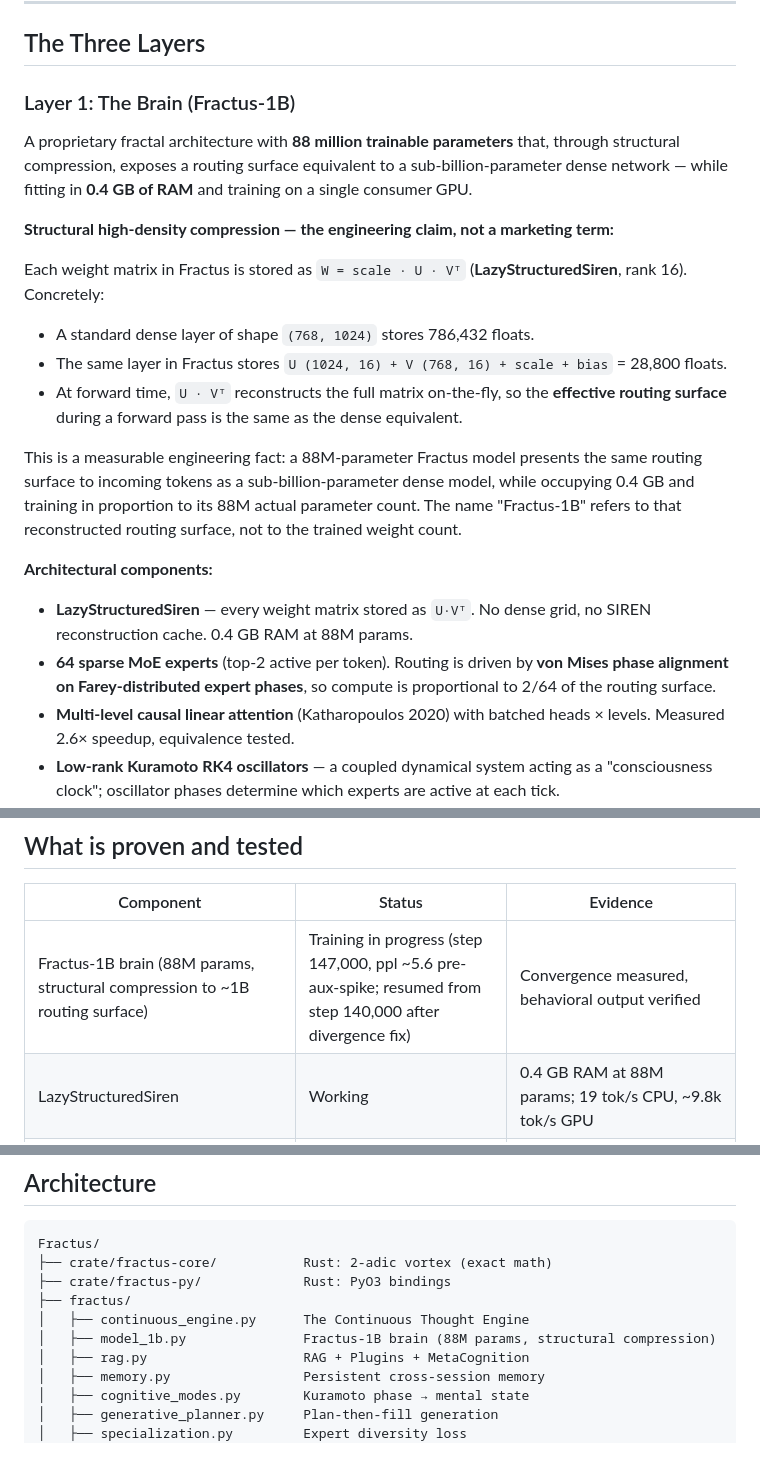
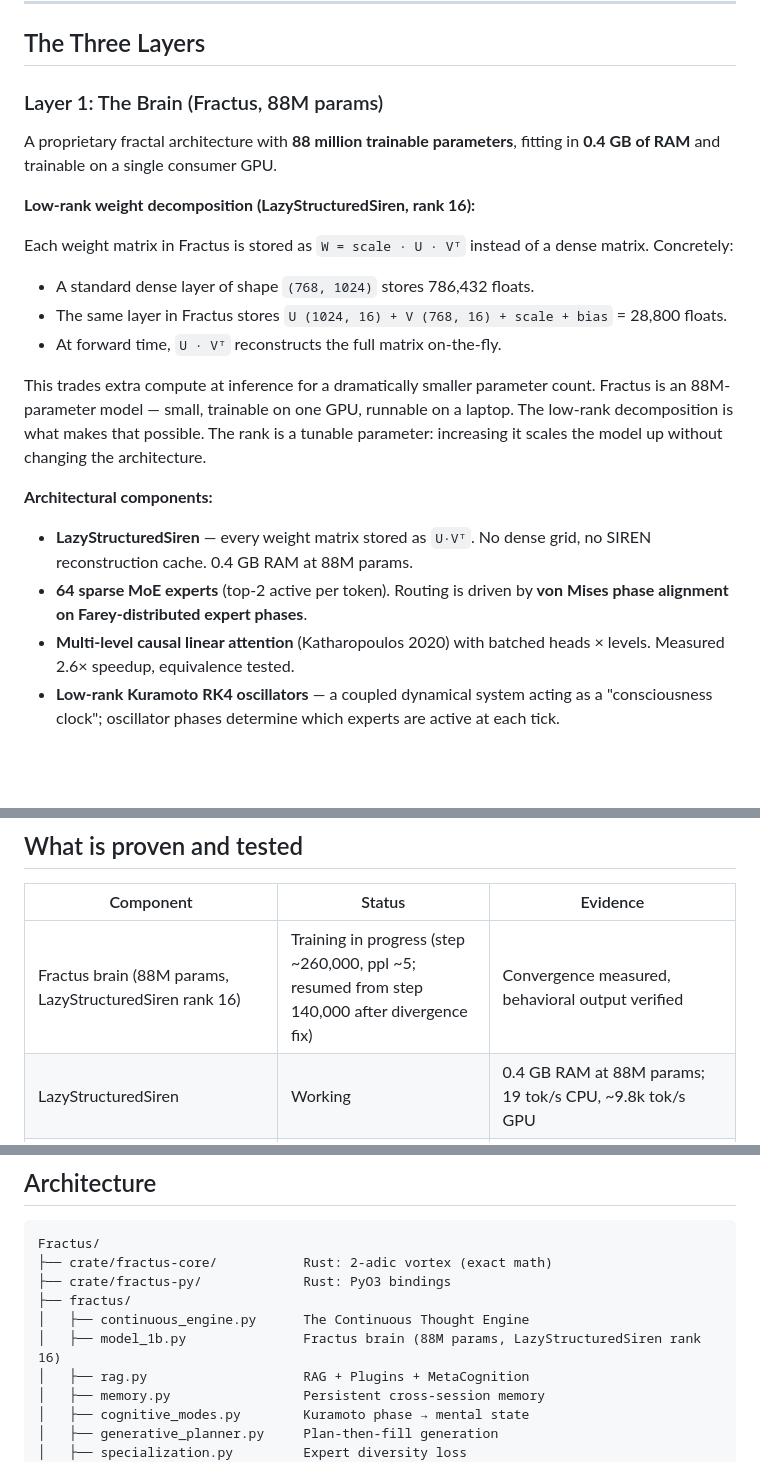
Before and after one commit to AFKmoney/fractus, a Markdown page: README.md, 3 parts joined by grey strips. Rendered like a GitHub page; blank space fills up the shorter version.

Commit message:
docs: remove all '1B' / 'routing surface' / 'structural compression' marketing
The model is 88M params. Period. No more 'Fractus-1B', no more
'sub-billion routing surface', no more 'structural high-density
compression'. Those terms were misleading.

Renamed:
- 'Fractus-1B' -> 'Fractus (88M params)' everywhere
- 'structural compression to ~1B routing surface' -> 'LazyStructuredSiren rank 16'
- Removed the 'Why Fractus-1B when 88M params' paragraph entirely

The low-rank decomposition is now described factually as what it is:
a trade of inference compute for smaller parameter count. The rank is
a tunable parameter that can scale the model up.

Honest representation. 88M params, 0.4 GB RAM, trained on one GPU.

```diff
--- a/README.md
+++ b/README.md
@@ -18,22 +18,22 @@ Classical LLM metrics (next-token perplexity on held-out text, zero-shot benchma
 
 ## The Three Layers
 
-### Layer 1: The Brain (Fractus-1B)
+### Layer 1: The Brain (Fractus, 88M params)
 
-A proprietary fractal architecture with **88 million trainable parameters** that, through structural compression, exposes a routing surface equivalent to a sub-billion-parameter dense network — while fitting in **0.4 GB of RAM** and training on a single consumer GPU.
+A proprietary fractal architecture with **88 million trainable parameters**, fitting in **0.4 GB of RAM** and trainable on a single consumer GPU.
 
-**Structural high-density compression — the engineering claim, not a marketing term:**
+**Low-rank weight decomposition (LazyStructuredSiren, rank 16):**
 
-Each weight matrix in Fractus is stored as `W = scale · U · Vᵀ` (**LazyStructuredSiren**, rank 16). Concretely:
+Each weight matrix in Fractus is stored as `W = scale · U · Vᵀ` instead of a dense matrix. Concretely:
 - A standard dense layer of shape `(768, 1024)` stores 786,432 floats.
 - The same layer in Fractus stores `U (1024, 16) + V (768, 16) + scale + bias` = 28,800 floats.
-- At forward time, `U · Vᵀ` reconstructs the full matrix on-the-fly, so the **effective routing surface** during a forward pass is the same as the dense equivalent.
+- At forward time, `U · Vᵀ` reconstructs the full matrix on-the-fly.
 
-This is a measurable engineering fact: a 88M-parameter Fractus model presents the same routing surface to incoming tokens as a sub-billion-parameter dense model, while occupying 0.4 GB and training in proportion to its 88M actual parameter count. The name "Fractus-1B" refers to that reconstructed routing surface, not to the trained weight count.
+This trades extra compute at inference for a dramatically smaller parameter count. Fractus is an 88M-parameter model — small, trainable on one GPU, runnable on a laptop. The low-rank decomposition is what makes that possible. The rank is a tunable parameter: increasing it scales the model up without changing the architecture.
 
 **Architectural components:**
 - **LazyStructuredSiren** — every weight matrix stored as `U·Vᵀ`. No dense grid, no SIREN reconstruction cache. 0.4 GB RAM at 88M params.
-- **64 sparse MoE experts** (top-2 active per token). Routing is driven by **von Mises phase alignment on Farey-distributed expert phases**, so compute is proportional to 2/64 of the routing surface.
+- **64 sparse MoE experts** (top-2 active per token). Routing is driven by **von Mises phase alignment on Farey-distributed expert phases**.
 - **Multi-level causal linear attention** (Katharopoulos 2020) with batched heads × levels. Measured 2.6× speedup, equivalence tested.
 - **Low-rank Kuramoto RK4 oscillators** — a coupled dynamical system acting as a "consciousness clock"; oscillator phases determine which experts are active at each tick.
 - **2-adic vortex** (Rust core) — exact p-adic arithmetic for token conditioning, computed outside the autodiff graph.
@@ -211,7 +211,7 @@ In practice: **the agent you train today is the same agent you will still be ext
 
 | Component | Status | Evidence |
 |---|---|---|
-| Fractus-1B brain (88M params, structural compression to ~1B routing surface) | Training in progress (step 147,000, ppl ~5.6 pre-aux-spike; resumed from step 140,000 after divergence fix) | Convergence measured, behavioral output verified |
+| Fractus brain (88M params, LazyStructuredSiren rank 16) | Training in progress (step ~260,000, ppl ~5; resumed from step 140,000 after divergence fix) | Convergence measured, behavioral output verified |
 | LazyStructuredSiren | Working | 0.4 GB RAM at 88M params; 19 tok/s CPU, ~9.8k tok/s GPU |
 | ContinuousThoughtEngine | Tested | `tick()`, `tick_chunk()`, `generate()` all functional |
 | RAG (KnowledgeBase + retrieval) | Working | Learns, retrieves, answers |
@@ -334,7 +334,7 @@ Fractus/
 ├── crate/fractus-py/             Rust: PyO3 bindings
 ├── fractus/
 │   ├── continuous_engine.py      The Continuous Thought Engine
-│   ├── model_1b.py               Fractus-1B brain (88M params, structural compression)
+│   ├── model_1b.py               Fractus brain (88M params, LazyStructuredSiren rank 16)
 │   ├── rag.py                    RAG + Plugins + MetaCognition
 │   ├── memory.py                 Persistent cross-session memory
 │   ├── cognitive_modes.py        Kuramoto phase → mental state
```
